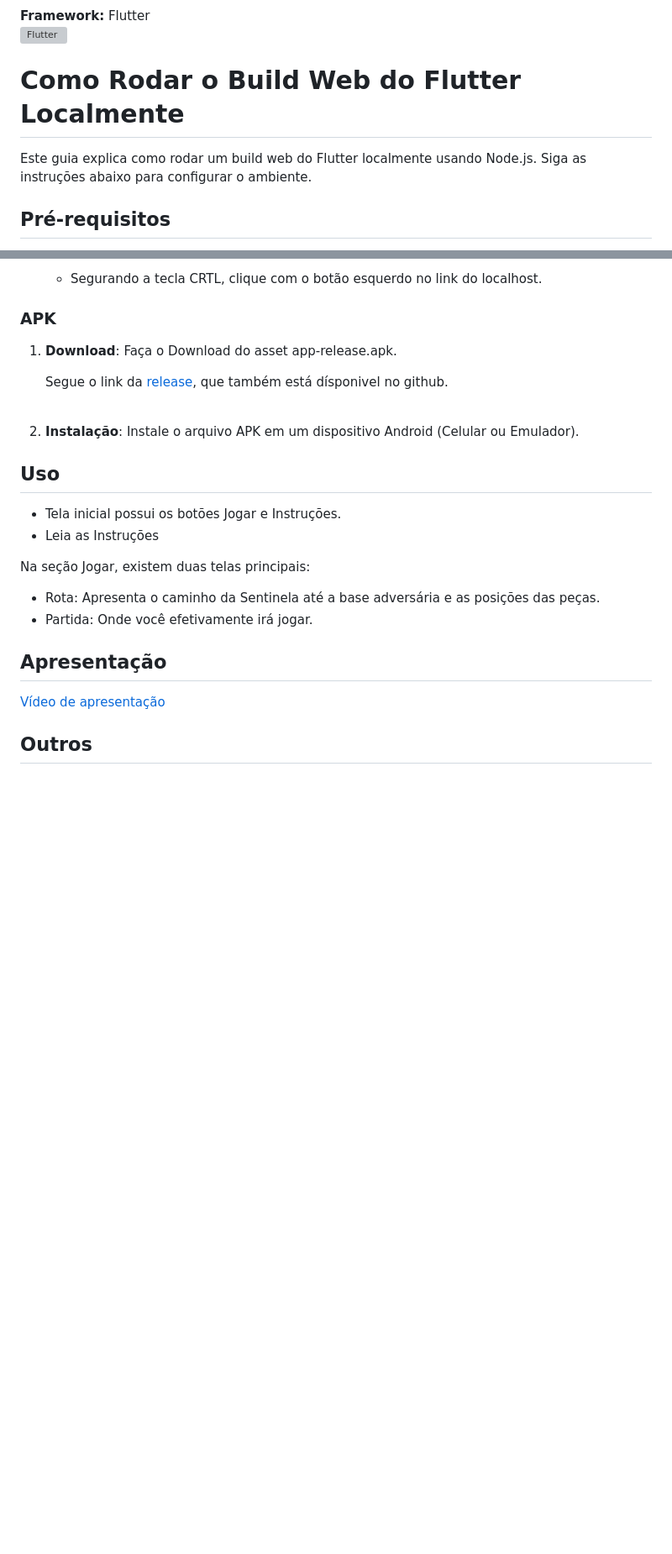
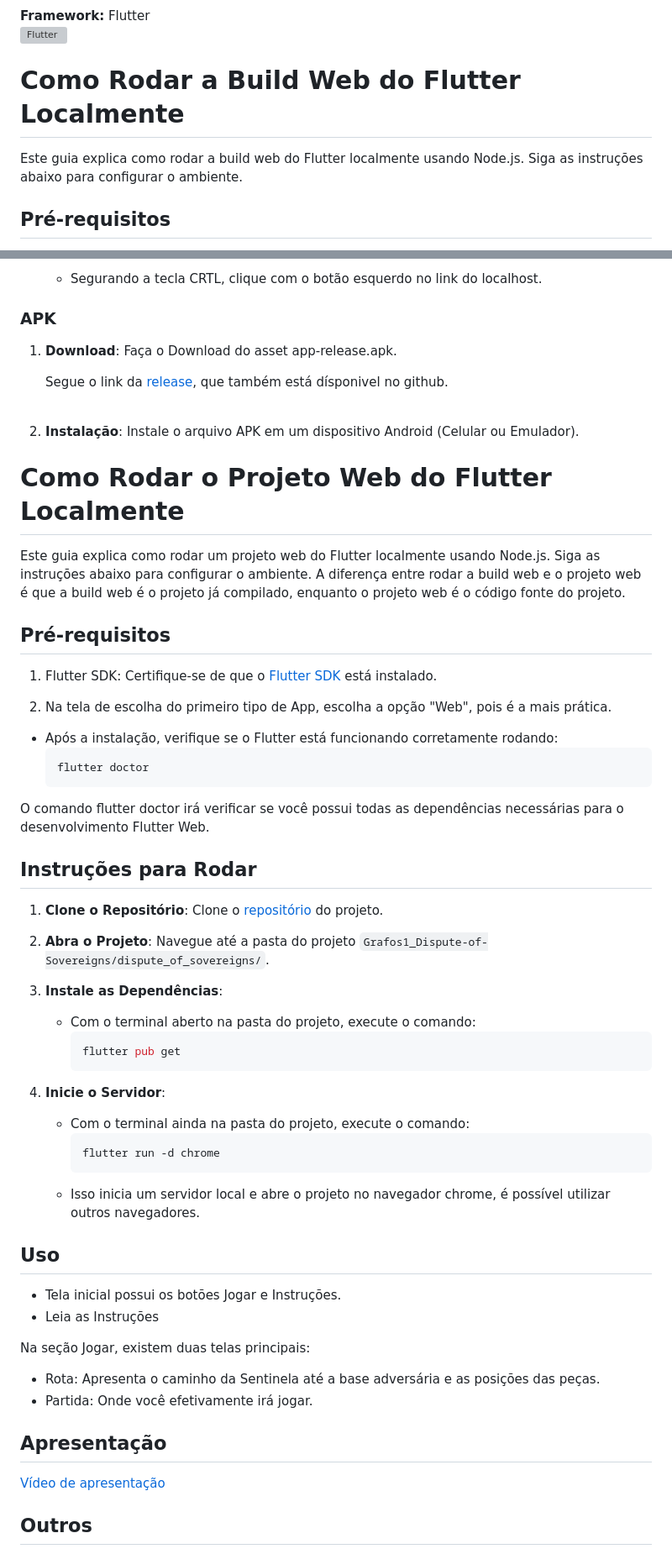
Before and after one commit to projeto-de-algoritmos-2024/Grafos1_Dispute-of-Sovereigns, a Markdown page: README.md, 2 parts joined by grey strips. Shown at 84% size. GitHub-like rendering; blank space fills up the shorter version; grey boxes are pictures that could not be loaded.

Commit message:
master: Adicionando instrução para rodar projeto
Co-authored-by: CaioSulz <caiosulz14@gmail.com>

````diff
--- a/README.md
+++ b/README.md
@@ -68,9 +68,9 @@ A aplicação de grafos no projeto é observada nos seguintes pontos:
 </div>
 
 
-# Como Rodar o Build Web do Flutter Localmente
+# Como Rodar a Build Web do Flutter Localmente
 
-Este guia explica como rodar um build web do Flutter localmente usando Node.js. Siga as instruções abaixo para configurar o ambiente.
+Este guia explica como rodar a build web do Flutter localmente usando Node.js. Siga as instruções abaixo para configurar o ambiente.
 
 ## Pré-requisitos
 
@@ -120,6 +120,42 @@ Este guia explica como rodar um build web do Flutter localmente usando Node.js.
 2. **Instalação**: Instale o arquivo APK em um dispositivo Android (Celular ou Emulador).
 
 
+# Como Rodar o Projeto Web do Flutter Localmente
+
+Este guia explica como rodar um projeto web do Flutter localmente usando Node.js. Siga as instruções abaixo para configurar o ambiente. A diferença entre rodar a build web e o projeto web é que a build web é o projeto já compilado, enquanto o projeto web é o código fonte do projeto.
+
+## Pré-requisitos
+
+1. Flutter SDK: Certifique-se de que o [Flutter SDK](https://docs.flutter.dev/get-started/install) está instalado.
+
+2. Na tela de escolha do primeiro tipo de App, escolha a opção "Web", pois é a mais prática.
+
+- Após a instalação, verifique se o Flutter está funcionando corretamente rodando:
+  ```bash
+  flutter doctor
+  ```
+O comando flutter doctor irá verificar se você possui todas as dependências necessárias para o desenvolvimento Flutter Web.
+
+## Instruções para Rodar
+
+1. **Clone o Repositório**: Clone o [repositório](https://github.com/projeto-de-algoritmos-2024/Grafos1_Dispute-of-Sovereigns) do projeto.
+
+2. **Abra o Projeto**: Navegue até a pasta do projeto `Grafos1_Dispute-of-Sovereigns/dispute_of_sovereigns/`.
+
+3. **Instale as Dependências**:
+   - Com o terminal aberto na pasta do projeto, execute o comando:
+     ```bash
+     flutter pub get
+     ```
+
+4. **Inicie o Servidor**:
+   - Com o terminal ainda na pasta do projeto, execute o comando:
+     ```bash
+     flutter run -d chrome
+     ```
+   - Isso inicia um servidor local e abre o projeto no navegador chrome, é possível utilizar outros navegadores.
+
+
 ## Uso
 - Tela inicial possui os botões Jogar e Instruções.
 - Leia as Instruções
````
